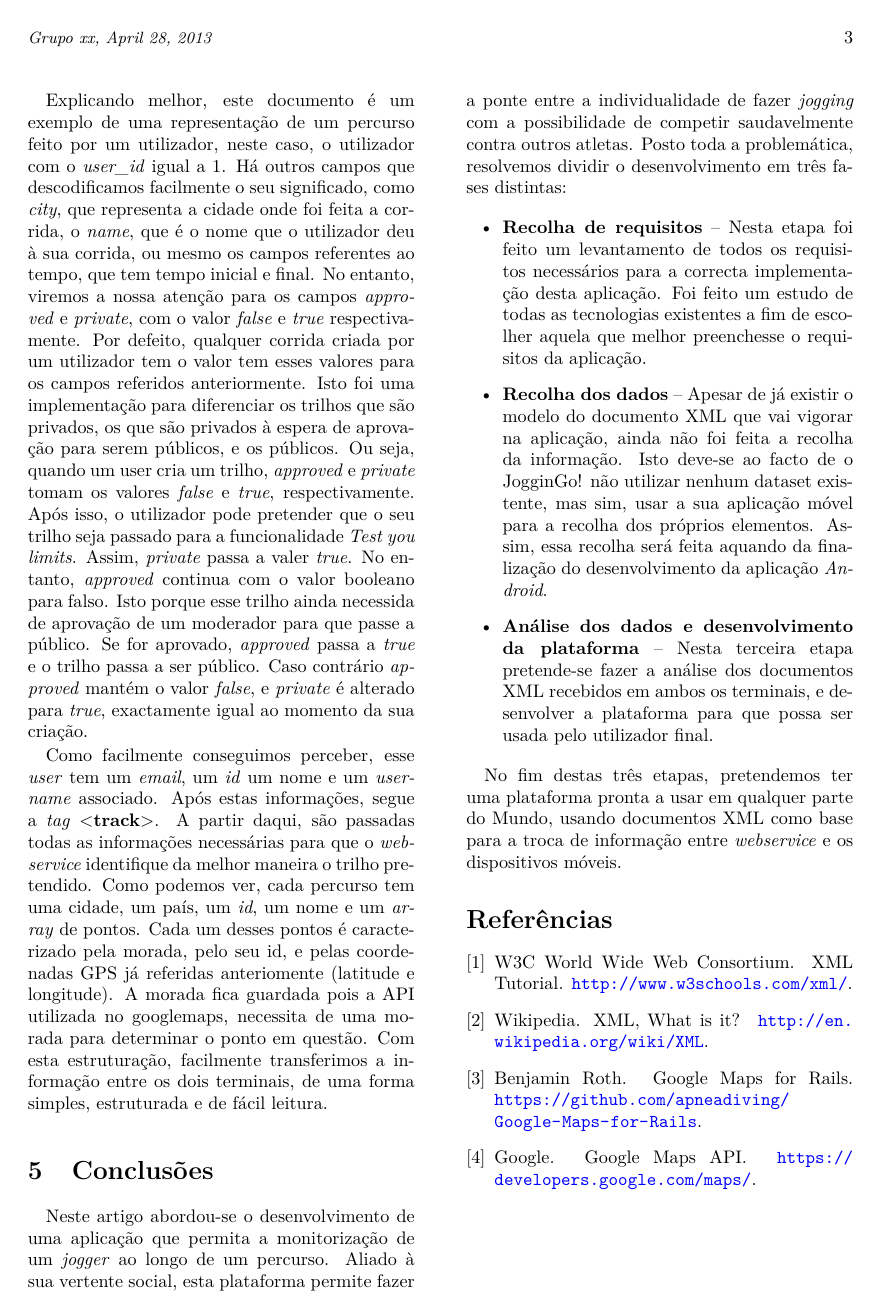
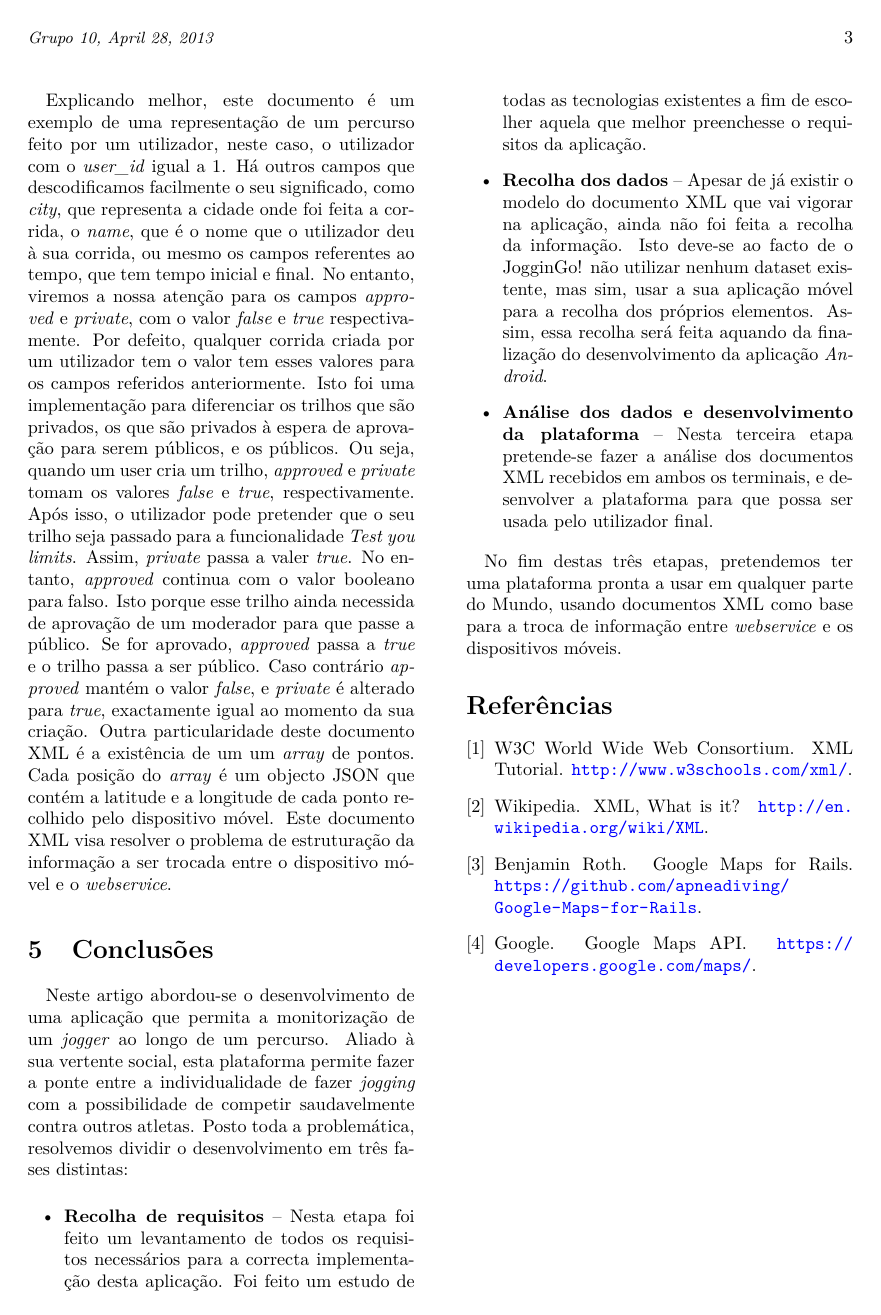
Before and after one commit to LuisCDias/JogginGo, a LaTeX paper (2nd Report/artigo.tex): page 3 of 3. Compiled offline with pdfLaTeX.

Commit message:
2nd report + coisas

```diff
--- a/2nd Report/artigo.tex
+++ b/2nd Report/artigo.tex
@@ -43,7 +43,7 @@
 
 \pagestyle{myheadings}         % Option to put page headers
 \markboth{{\small\it Exemplo de artigo em \LaTeX}}
-{{\small\it Grupo xx, \today}}
+{{\small\it Grupo 10, \today}}
 
 %\hyphenation{}                  % explicit hyphenation
 
@@ -131,9 +131,8 @@ Tal como temos vindo a mostrar ao longo do desenvolvimento do projecto, um dos p
 INTRODUZIR O XML LINDO AQUI
 
 Explicando melhor, este documento é um exemplo de uma representação de um percurso feito por um utilizador, neste caso, o utilizador com o \textit{user\_id} igual a 1. Há outros campos que descodificamos facilmente o seu significado, como \textit{city}, que representa a cidade onde foi feita a corrida, o \textit{name}, que é o nome que o utilizador deu à sua corrida, ou mesmo os campos referentes ao tempo, que tem tempo inicial e final. No entanto, viremos a nossa atenção para os campos \textit{approved} e \textit{private}, com o valor \textit{false} e \textit{true} respectivamente. Por defeito, qualquer corrida criada por um utilizador tem o valor tem esses valores para os campos referidos anteriormente. Isto foi uma implementação para diferenciar os trilhos que são privados, os que são privados à espera de aprovação para serem públicos, e os públicos. Ou seja, quando um user cria um trilho, \textit{approved} e \textit{private} tomam os valores \textit{false} e \textit{true}, respectivamente. Após isso, o utilizador pode pretender que o seu trilho seja passado para a funcionalidade \textit{Test you limits}. Assim, \textit{private} passa a valer \textit{true}. No entanto, \textit{approved} continua com o valor booleano para falso. Isto porque esse trilho ainda necessida de aprovação de um moderador para que passe a público. Se for aprovado, \textit{approved} passa a \textit{true} e o trilho passa a ser público. Caso contrário \textit{approved} mantém o valor \textit{false}, e \textit{private} é alterado para \textit{true}, exactamente igual ao momento da sua criação.
-
-Como facilmente conseguimos perceber, esse \textit{user} tem um \textit{email}, um \textit{id} um nome e um \textit{username} associado. Após estas informações, segue a \textit{tag} <\textbf{track}>. A partir daqui, são passadas todas as informações necessárias para que o \textit{webservice} identifique da melhor maneira o trilho pretendido. Como podemos ver, cada percurso tem uma cidade, um país, um \textit{id}, um nome e um \textit{array} de pontos. Cada um desses pontos é caracterizado pela morada, pelo seu id, e pelas coordenadas GPS já referidas anteriomente (latitude e longitude). A morada fica guardada pois a API utilizada no googlemaps, necessita de uma morada para determinar o ponto em questão. Com esta estruturação, facilmente transferimos a informação entre os dois terminais, de uma forma simples, estruturada e de fácil leitura.
-
+Outra particularidade deste documento XML é a existência de um um \textit{array} de pontos. Cada posição do \textit{array} é um objecto JSON que contém a latitude e a longitude de cada ponto recolhido pelo dispositivo móvel.
+Este documento XML visa resolver o problema de estruturação da informação a ser trocada entre o dispositivo móvel e o \textit{webservice}.
 
 \section{Conclusões}\label{sec:conclusions}
 
```
Also changed, not shown: 2nd Report/artigo.pdf, 4 other files.
